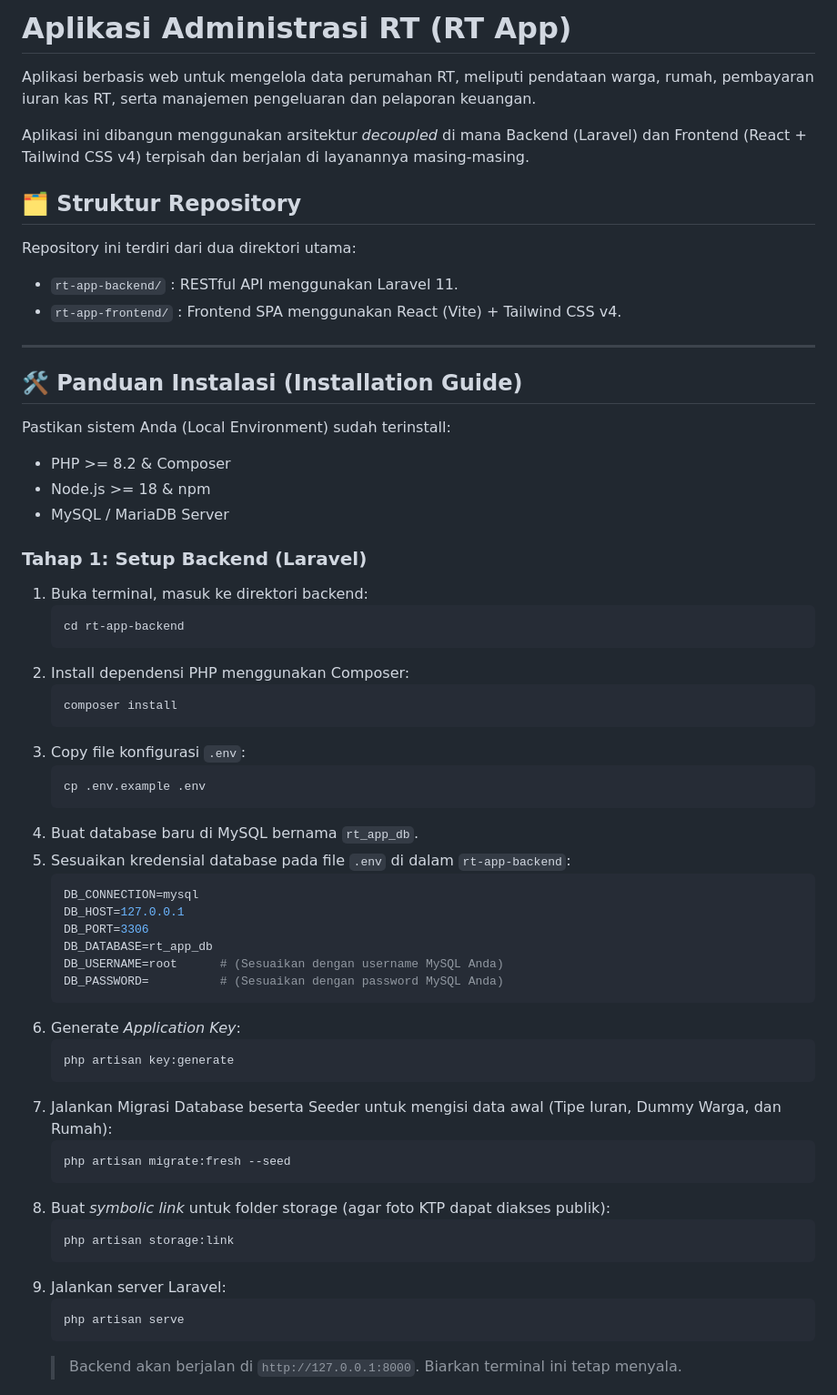
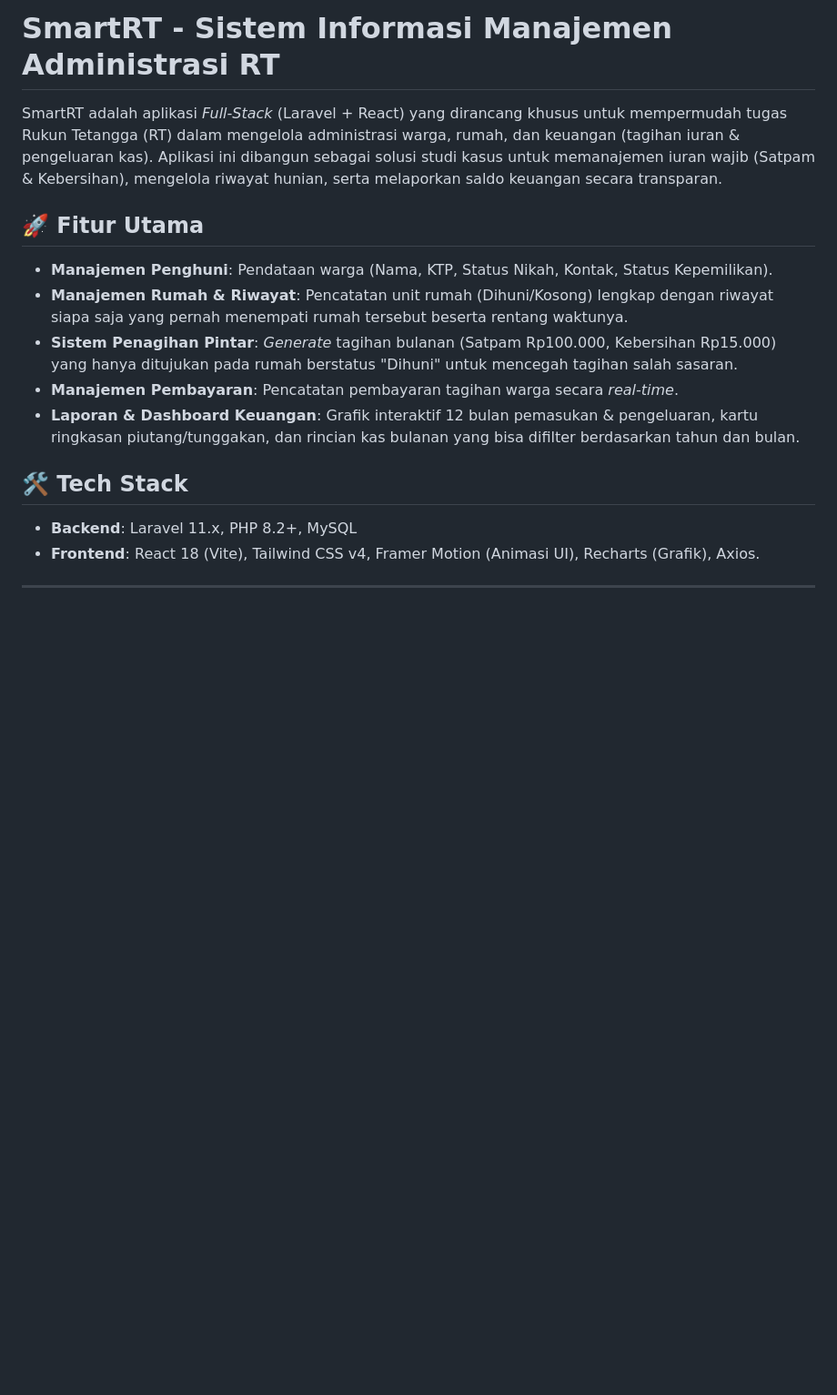
Before and after one commit to ibrahaical/rt-app, a Markdown page: README.md, the part around one of its changes. Shown at 91% size. Rendered like a GitHub page; blank space fills up the shorter version.

````diff
--- a/README.md
+++ b/README.md
@@ -1,63 +1,17 @@
-# Aplikasi Administrasi RT (RT App)
+# SmartRT - Sistem Informasi Manajemen Administrasi RT
 
-Aplikasi berbasis web untuk mengelola data perumahan RT, meliputi pendataan warga, rumah, pembayaran iuran kas RT, serta manajemen pengeluaran dan pelaporan keuangan.
+SmartRT adalah aplikasi *Full-Stack* (Laravel + React) yang dirancang khusus untuk mempermudah tugas Rukun Tetangga (RT) dalam mengelola administrasi warga, rumah, dan keuangan (tagihan iuran & pengeluaran kas). Aplikasi ini dibangun sebagai solusi studi kasus untuk memanajemen iuran wajib (Satpam & Kebersihan), mengelola riwayat hunian, serta melaporkan saldo keuangan secara transparan.
 
-Aplikasi ini dibangun menggunakan arsitektur *decoupled* di mana Backend (Laravel) dan Frontend (React + Tailwind CSS v4) terpisah dan berjalan di layanannya masing-masing.
+## 🚀 Fitur Utama
+- **Manajemen Penghuni**: Pendataan warga (Nama, KTP, Status Nikah, Kontak, Status Kepemilikan).
+- **Manajemen Rumah & Riwayat**: Pencatatan unit rumah (Dihuni/Kosong) lengkap dengan riwayat siapa saja yang pernah menempati rumah tersebut beserta rentang waktunya.
+- **Sistem Penagihan Pintar**: *Generate* tagihan bulanan (Satpam Rp100.000, Kebersihan Rp15.000) yang hanya ditujukan pada rumah berstatus "Dihuni" untuk mencegah tagihan salah sasaran.
+- **Manajemen Pembayaran**: Pencatatan pembayaran tagihan warga secara *real-time*.
+- **Laporan & Dashboard Keuangan**: Grafik interaktif 12 bulan pemasukan & pengeluaran, kartu ringkasan piutang/tunggakan, dan rincian kas bulanan yang bisa difilter berdasarkan tahun dan bulan.
 
-## 🗂 Struktur Repository
-
-Repository ini terdiri dari dua direktori utama:
-- `rt-app-backend/` : RESTful API menggunakan Laravel 11.
-- `rt-app-frontend/` : Frontend SPA menggunakan React (Vite) + Tailwind CSS v4.
+## 🛠️ Tech Stack
+- **Backend**: Laravel 11.x, PHP 8.2+, MySQL
+- **Frontend**: React 18 (Vite), Tailwind CSS v4, Framer Motion (Animasi UI), Recharts (Grafik), Axios.
 
 ---
 
-## 🛠 Panduan Instalasi (Installation Guide)
-
-Pastikan sistem Anda (Local Environment) sudah terinstall:
-- PHP >= 8.2 & Composer
-- Node.js >= 18 & npm
-- MySQL / MariaDB Server
-
-### Tahap 1: Setup Backend (Laravel)
-
-1. Buka terminal, masuk ke direktori backend:
-   ```bash
-   cd rt-app-backend
-   ```
-2. Install dependensi PHP menggunakan Composer:
-   ```bash
-   composer install
-   ```
-3. Copy file konfigurasi `.env`:
-   ```bash
-   cp .env.example .env
-   ```
-4. Buat database baru di MySQL bernama `rt_app_db`.
-5. Sesuaikan kredensial database pada file `.env` di dalam `rt-app-backend`:
-   ```env
-   DB_CONNECTION=mysql
-   DB_HOST=127.0.0.1
-   DB_PORT=3306
-   DB_DATABASE=rt_app_db
-   DB_USERNAME=root      # (Sesuaikan dengan username MySQL Anda)
-   DB_PASSWORD=          # (Sesuaikan dengan password MySQL Anda)
-   ```
-6. Generate *Application Key*:
-   ```bash
-   php artisan key:generate
-   ```
-7. Jalankan Migrasi Database beserta Seeder untuk mengisi data awal (Tipe Iuran, Dummy Warga, dan Rumah):
-   ```bash
-   php artisan migrate:fresh --seed
-   ```
-8. Buat *symbolic link* untuk folder storage (agar foto KTP dapat diakses publik):
-   ```bash
-   php artisan storage:link
-   ```
-9. Jalankan server Laravel:
-   ```bash
-   php artisan serve
-   ```
-   > Backend akan berjalan di `http://127.0.0.1:8000`. Biarkan terminal ini tetap menyala.
-
````
Also changed, not shown: other parts of README.md (+77 -58 lines).
